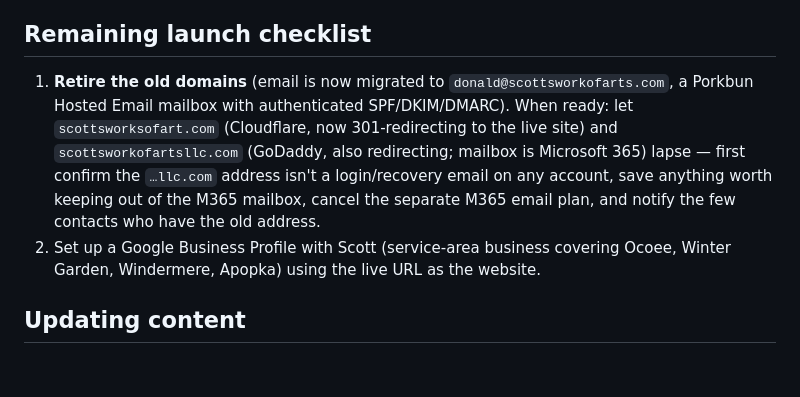
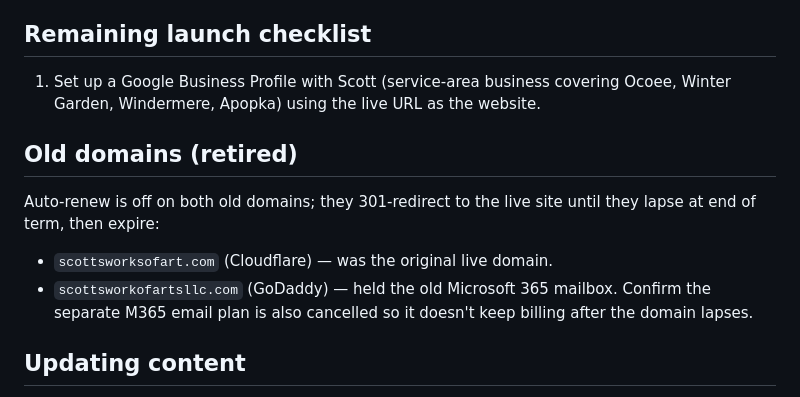
Before and after one commit to seankgn/ScottsWorkOfArts, a Markdown page: README.md, the part around the change. Rendered like a GitHub page; blank space fills up the shorter version.

Commit message:
README: record old domains retired (auto-renew off, redirecting until lapse)
Co-Authored-By: Claude Opus 4.8 <noreply@anthropic.com>

```diff
--- a/README.md
+++ b/README.md
@@ -38,8 +38,13 @@ The form posts to [FormSubmit](https://formsubmit.co) (`formsubmit.co/ajax/donal
 
 ## Remaining launch checklist
 
-1. **Retire the old domains** (email is now migrated to `donald@scottsworkofarts.com`, a Porkbun Hosted Email mailbox with authenticated SPF/DKIM/DMARC). When ready: let `scottsworksofart.com` (Cloudflare, now 301-redirecting to the live site) and `scottsworkofartsllc.com` (GoDaddy, also redirecting; mailbox is Microsoft 365) lapse — first confirm the `…llc.com` address isn't a login/recovery email on any account, save anything worth keeping out of the M365 mailbox, cancel the separate M365 email plan, and notify the few contacts who have the old address.
-2. Set up a Google Business Profile with Scott (service-area business covering Ocoee, Winter Garden, Windermere, Apopka) using the live URL as the website.
+1. Set up a Google Business Profile with Scott (service-area business covering Ocoee, Winter Garden, Windermere, Apopka) using the live URL as the website.
+
+## Old domains (retired)
+
+Auto-renew is off on both old domains; they 301-redirect to the live site until they lapse at end of term, then expire:
+- `scottsworksofart.com` (Cloudflare) — was the original live domain.
+- `scottsworkofartsllc.com` (GoDaddy) — held the old Microsoft 365 mailbox. Confirm the separate M365 email plan is also cancelled so it doesn't keep billing after the domain lapses.
 
 ## Updating content
 
```
